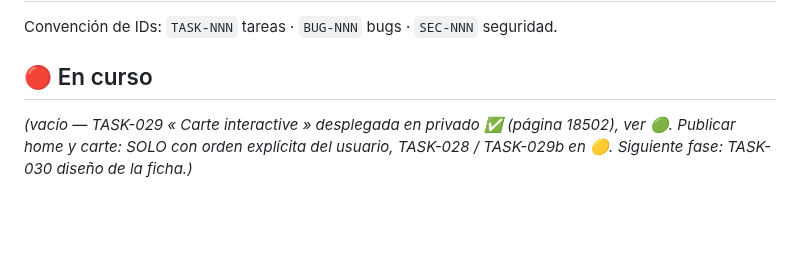
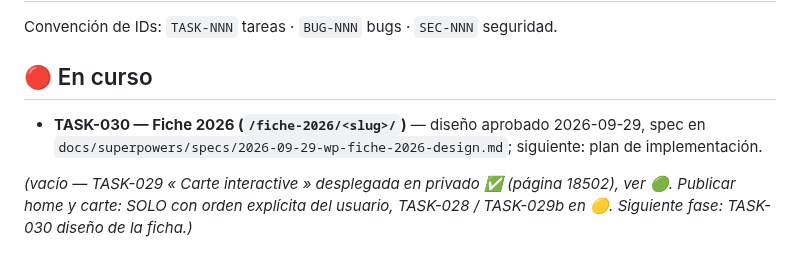
Before and after one commit to Onavarro-francedit/canal_du_midi_new_version, a Markdown page: docs/TASKS.md, the part around the change. GitHub-like rendering; blank space fills up the shorter version.

Commit message:
docs(wp-fiche): spec TASK-030 — ficha 2026 en /fiche-2026/<slug>/
Co-Authored-By: Claude Opus 5.5 (1M context) <noreply@anthropic.com>

```diff
--- a/docs/TASKS.md
+++ b/docs/TASKS.md
@@ -3,6 +3,9 @@
 Convención de IDs: `TASK-NNN` tareas · `BUG-NNN` bugs · `SEC-NNN` seguridad.
 
 ## 🔴 En curso
+
+- **TASK-030 — Fiche 2026 (`/fiche-2026/<slug>/`)** — diseño aprobado 2026-09-29, spec en
+  `docs/superpowers/specs/2026-09-29-wp-fiche-2026-design.md`; siguiente: plan de implementación.
 
 _(vacío — TASK-029 « Carte interactive » desplegada en privado ✅ (página 18502), ver 🟢.
 Publicar home y carte: SOLO con orden explícita del usuario, TASK-028 / TASK-029b en 🟡.
```
Also changed, not shown: 1 other file.
